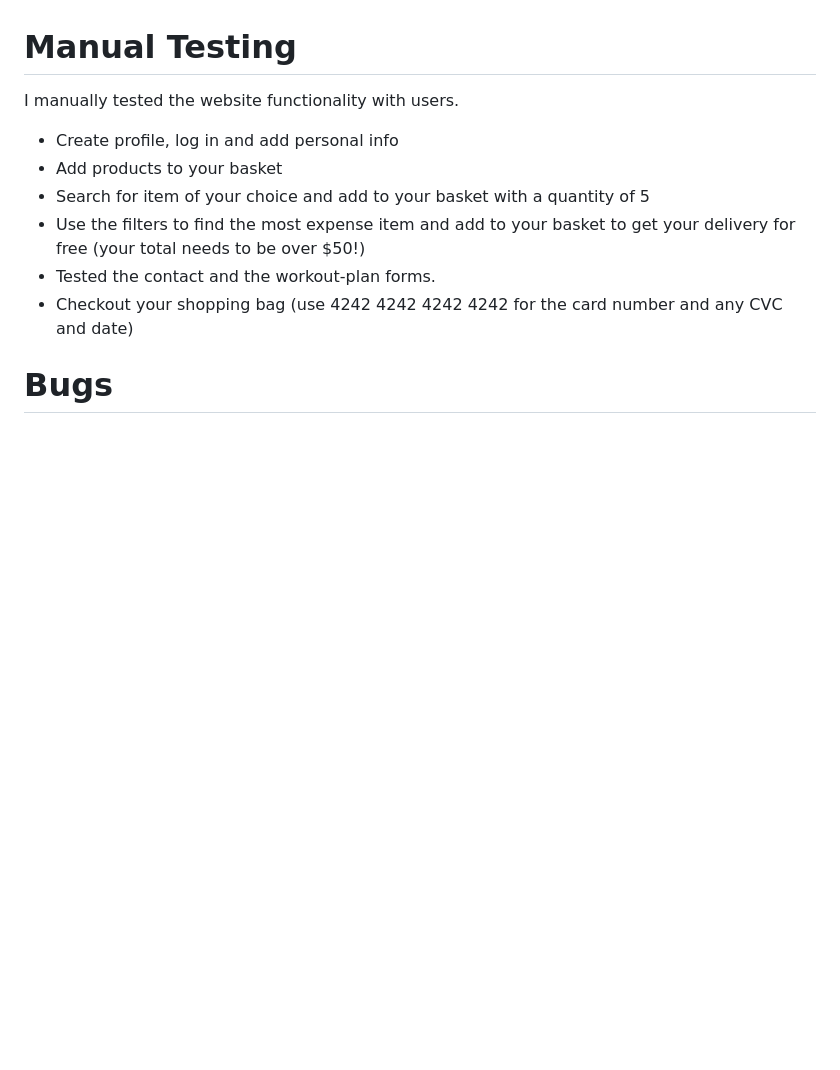
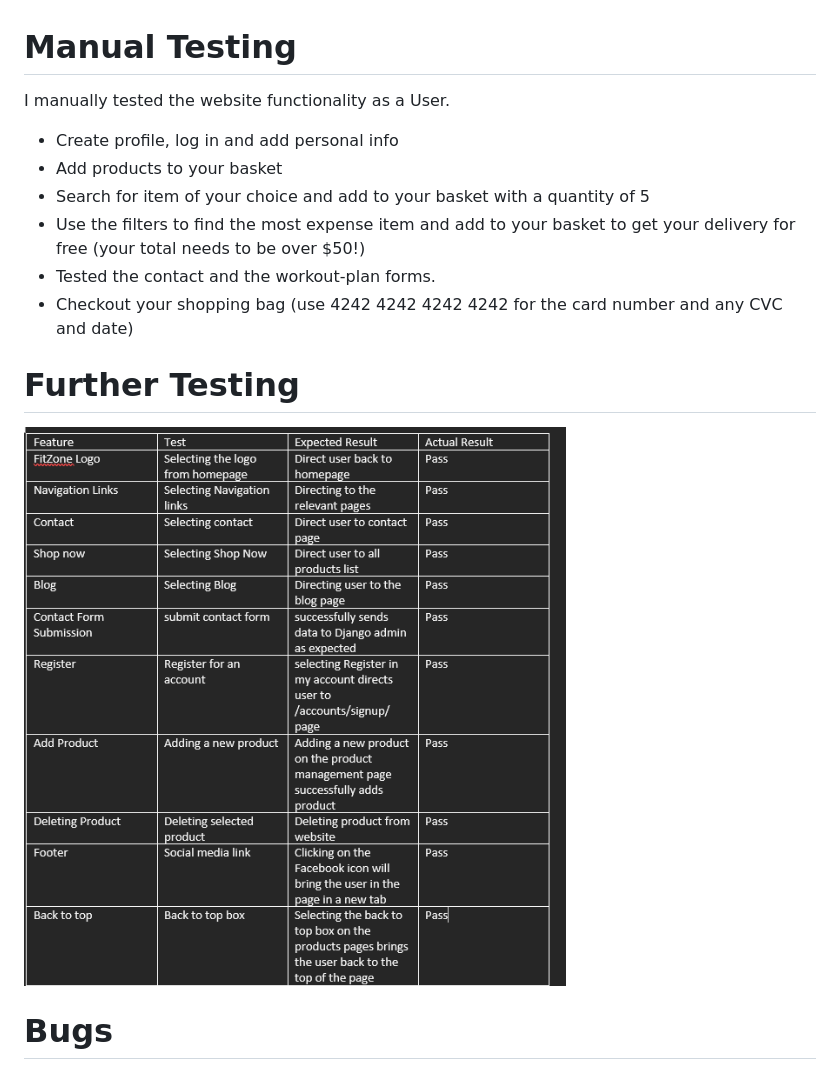
Before and after one commit to nicolascagna96/Fit-Zone, a Markdown page: README.md, the part around the change printed below. Drawn GitHub-style; pictures changed too: static/image/manual-testing.PNG (added); blank space fills up the shorter version.

Commit message:
added manualtest to the readme file

```diff
--- a/README.md
+++ b/README.md
@@ -311,7 +311,7 @@ I checked the JS files with JSHint for conformity.
 
 # Manual Testing
 
-I manually tested the website functionality with users.
+I manually tested the website functionality as a User.
 
 - Create profile, log in and add personal info
 - Add products  to your basket
@@ -319,6 +319,11 @@ I manually tested the website functionality with users.
 - Use the filters to find the most expense item and add to your basket to get your delivery for free (your total needs to be over $50!)
 - Tested the contact and the workout-plan forms.
 - Checkout your shopping bag (use 4242 4242 4242 4242 for the card number and any CVC and date)
+
+# Further Testing
+
+![picture alt](/static/image/manual-testing.PNG "fit-zone")
+
 
 # Bugs
 
```
Also changed, not shown: other parts of README.md (+1 -1 lines).
